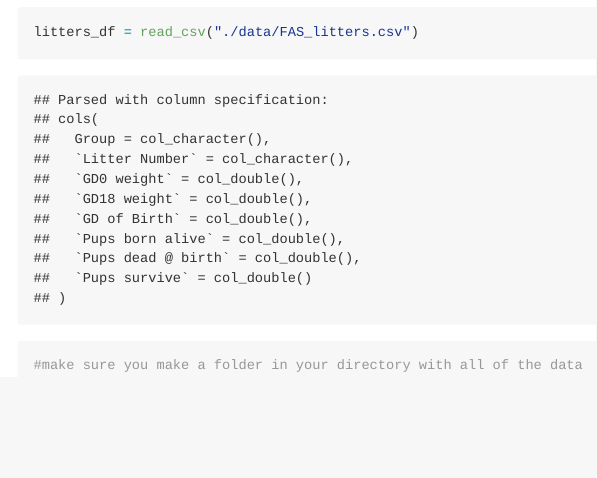
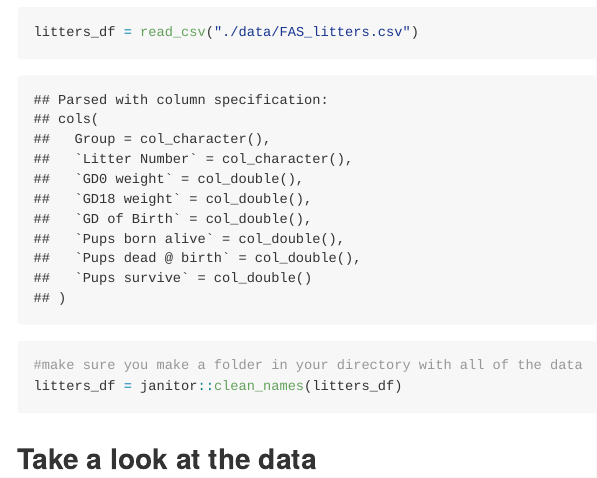
Before and after one commit to mp3857/data_wrangling, an R Markdown document (datasciencermd.Rmd): the page in a window 1100 px wide, from 620 px down. The pictures show the output file datasciencermd.md that the author committed with the source, drawn offline in the style of GitHub.

Commit message:
update litters clean names

````diff
--- a/datasciencermd.Rmd
+++ b/datasciencermd.Rmd
@@ -16,4 +16,7 @@ Read in the litters dataset.
 ```{r}
 litters_df = read_csv("./data/FAS_litters.csv")
 #make sure you make a folder in your directory with all of the data
+litters_df = janitor::clean_names(litters_df)
 ```
+
+## Take a look at the data
````
Also changed, not shown: datasciencermd.md.
